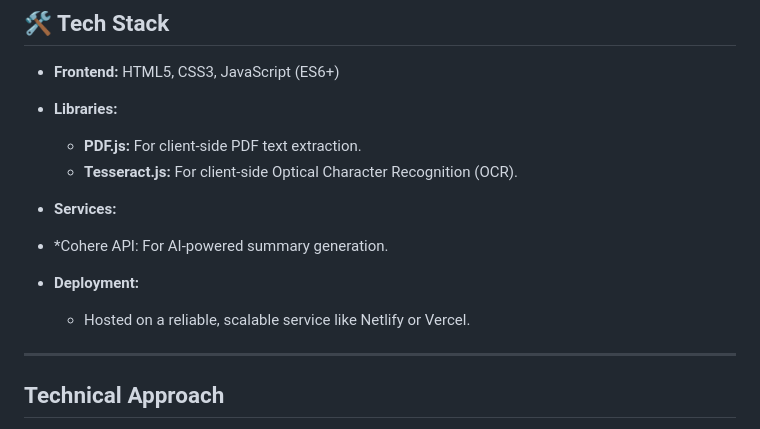
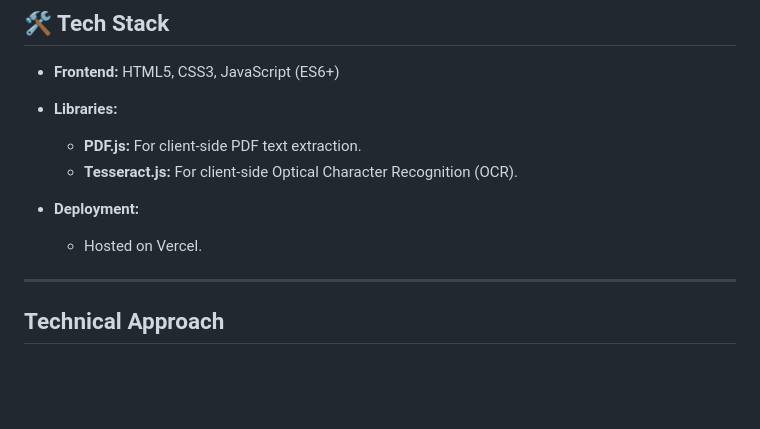
Before and after one commit to Gurusheesh/Document-summarizer, a Markdown page: README.md, the part around the change. Rendered like a GitHub page; blank space fills up the shorter version.

```diff
--- a/README.md
+++ b/README.md
@@ -52,11 +52,10 @@ A modern, responsive web application that generates intelligent summaries from P
 * **Libraries:**
     * **PDF.js:** For client-side PDF text extraction.
     * **Tesseract.js:** For client-side Optical Character Recognition (OCR).
-* **Services:**
-* *Cohere API: For AI-powered summary generation.
+
 
 * **Deployment:**
-    * Hosted on a reliable, scalable service like Netlify or Vercel.
+    * Hosted on Vercel.
 
 ---
 
```
